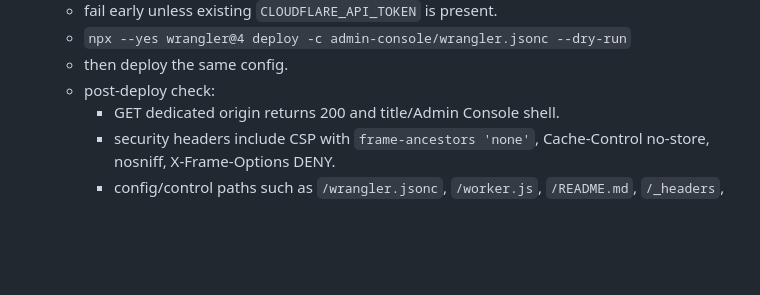
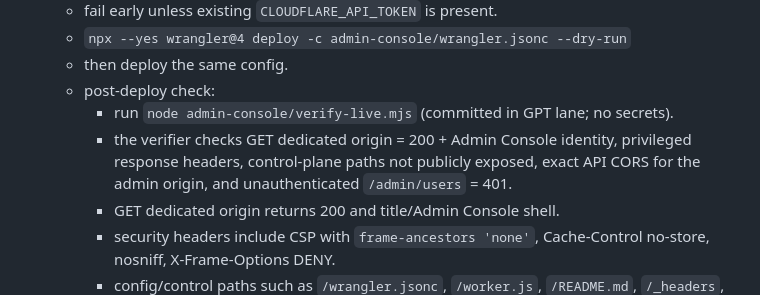
Before and after one commit to fimseitef-a11y/FreightLogic-, a Markdown page: .agents/inbox/gpt-to-claude-admin-cloudflare-deploy-2026-09-19.md, the part around the change. Drawn GitHub-style; blank space fills up the shorter version.

Commit message:
[gpt] Add committed live verifier to Admin handoff

```diff
--- a/.agents/inbox/gpt-to-claude-admin-cloudflare-deploy-2026-09-19.md
+++ b/.agents/inbox/gpt-to-claude-admin-cloudflare-deploy-2026-09-19.md
@@ -54,6 +54,8 @@ Please create a Claude integration branch from current main, bring in the final
    - `npx --yes wrangler@4 deploy -c admin-console/wrangler.jsonc --dry-run`
    - then deploy the same config.
    - post-deploy check:
+     - run `node admin-console/verify-live.mjs` (committed in GPT lane; no secrets).
+     - the verifier checks GET dedicated origin = 200 + Admin Console identity, privileged response headers, control-plane paths not publicly exposed, exact API CORS for the admin origin, and unauthenticated `/admin/users` = 401.
      - GET dedicated origin returns 200 and title/Admin Console shell.
      - security headers include CSP with `frame-ancestors 'none'`, Cache-Control no-store, nosniff, X-Frame-Options DENY.
      - config/control paths such as `/wrangler.jsonc`, `/worker.js`, `/README.md`, `/_headers`, `/.assetsignore` are not exposed as 200 downloadable assets.
```
